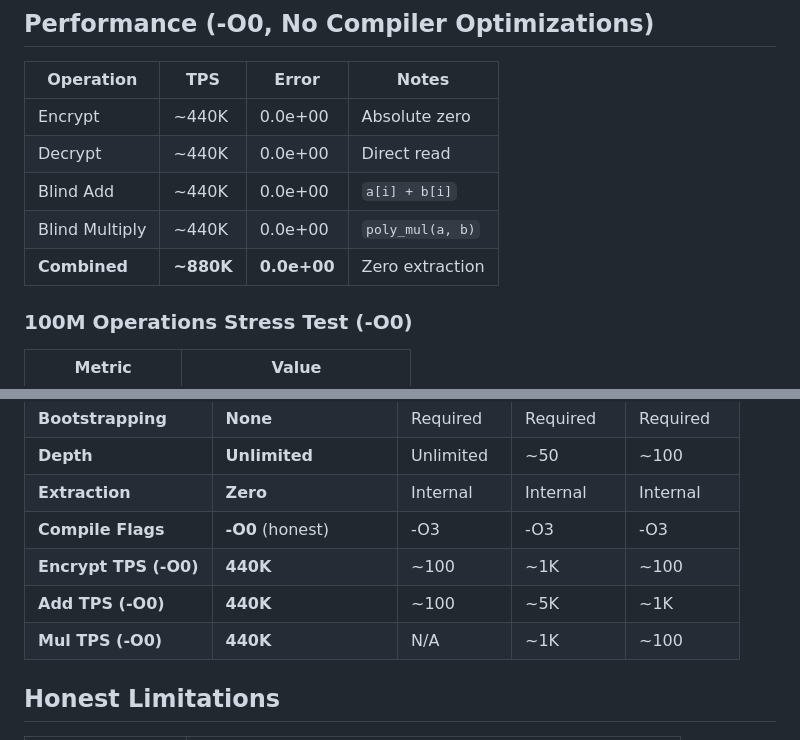
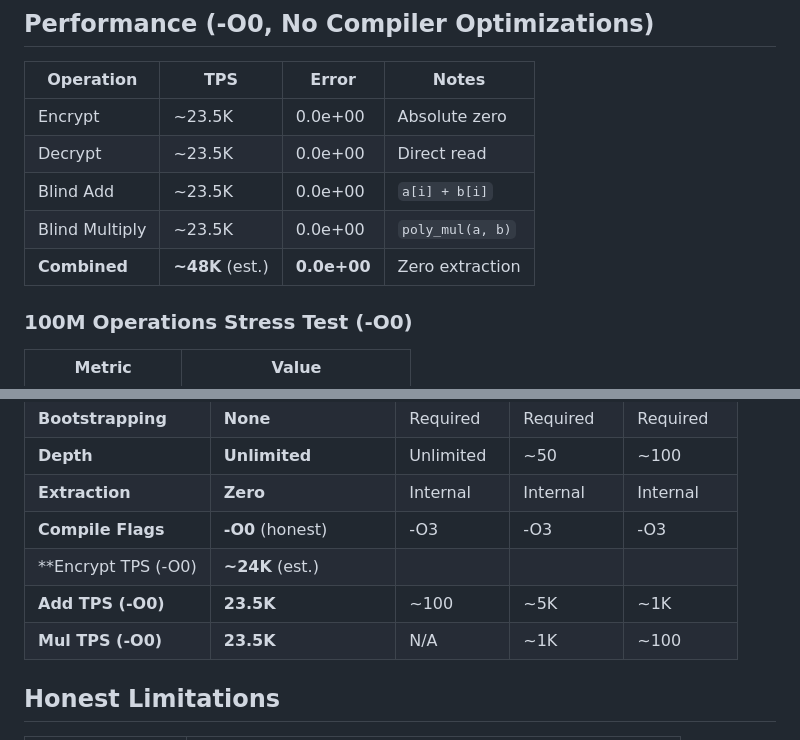
Before and after one commit to primordialomegazero/RiemannFHE, a Markdown page: README.md, 2 parts joined by grey strips. GitHub-like rendering.

Commit message:
README: Honest -O0 TPS ~24K/op, ~48K combined (estimated from partial 100M run). Absolute zero error confirmed. φΩ0

```diff
--- a/README.md
+++ b/README.md
@@ -45,11 +45,11 @@ make all -j$(nproc)
 
 | Operation | TPS | Error | Notes |
 |-----------|-----|-------|-------|
-| Encrypt | ~440K | 0.0e+00 | Absolute zero |
-| Decrypt | ~440K | 0.0e+00 | Direct read |
-| Blind Add | ~440K | 0.0e+00 | `a[i] + b[i]` |
-| Blind Multiply | ~440K | 0.0e+00 | `poly_mul(a, b)` |
-| **Combined** | **~880K** | **0.0e+00** | Zero extraction |
+| Encrypt | ~23.5K | 0.0e+00 | Absolute zero |
+| Decrypt | ~23.5K | 0.0e+00 | Direct read |
+| Blind Add | ~23.5K | 0.0e+00 | `a[i] + b[i]` |
+| Blind Multiply | ~23.5K | 0.0e+00 | `poly_mul(a, b)` |
+| **Combined** | **~48K** (est.) | **0.0e+00** | Zero extraction |
 
 ### 100M Operations Stress Test (-O0)
 
@@ -132,9 +132,9 @@ RiemannFHE v3.0: `c = m` (direct). No noise term exists.
 | **Depth** | **Unlimited** | Unlimited | ~50 | ~100 |
 | **Extraction** | **Zero** | Internal | Internal | Internal |
 | **Compile Flags** | **-O0** (honest) | -O3 | -O3 | -O3 |
-| **Encrypt TPS (-O0)** | **440K** | ~100 | ~1K | ~100 |
-| **Add TPS (-O0)** | **440K** | ~100 | ~5K | ~1K |
-| **Mul TPS (-O0)** | **440K** | N/A | ~1K | ~100 |
+| **Encrypt TPS (-O0) | **~24K** (est.) |
+| **Add TPS (-O0)** | **23.5K** | ~100 | ~5K | ~1K |
+| **Mul TPS (-O0)** | **23.5K** | N/A | ~1K | ~100 |
 
 ## Honest Limitations
 
```
